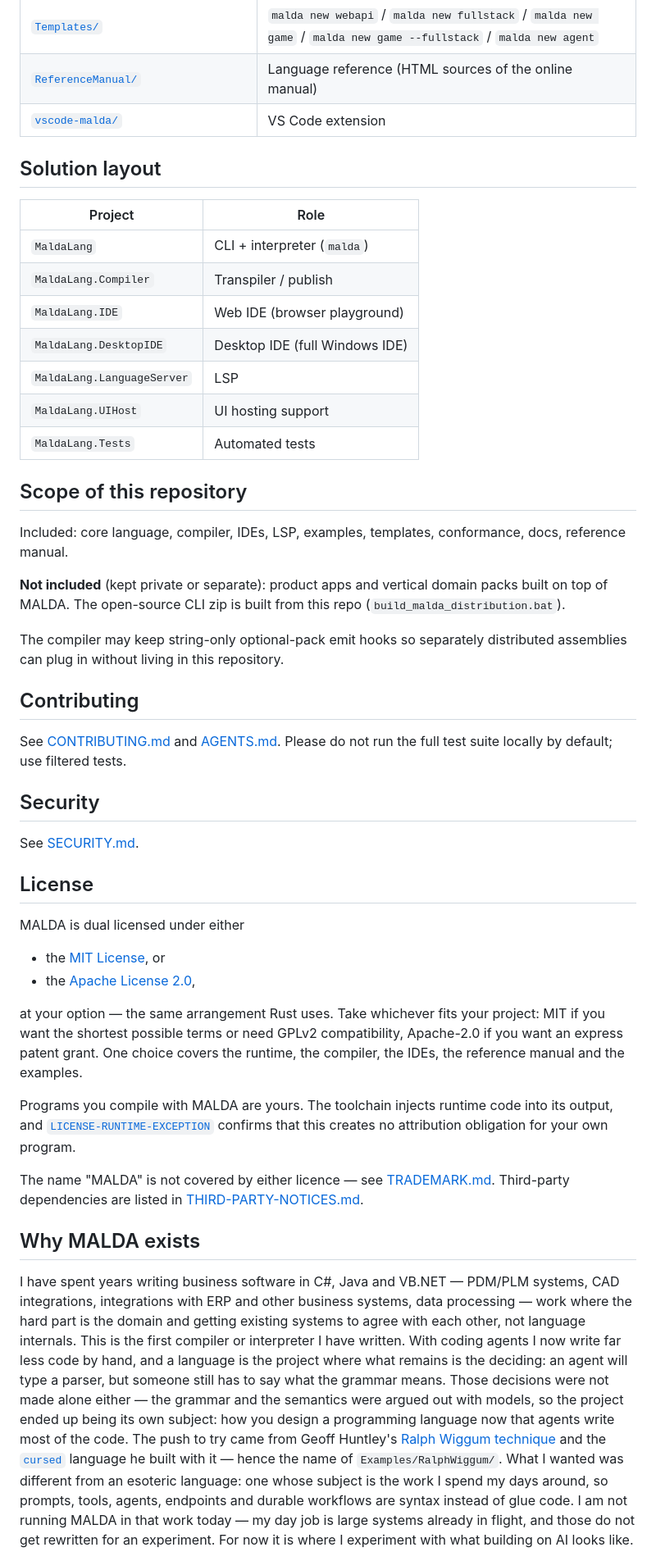
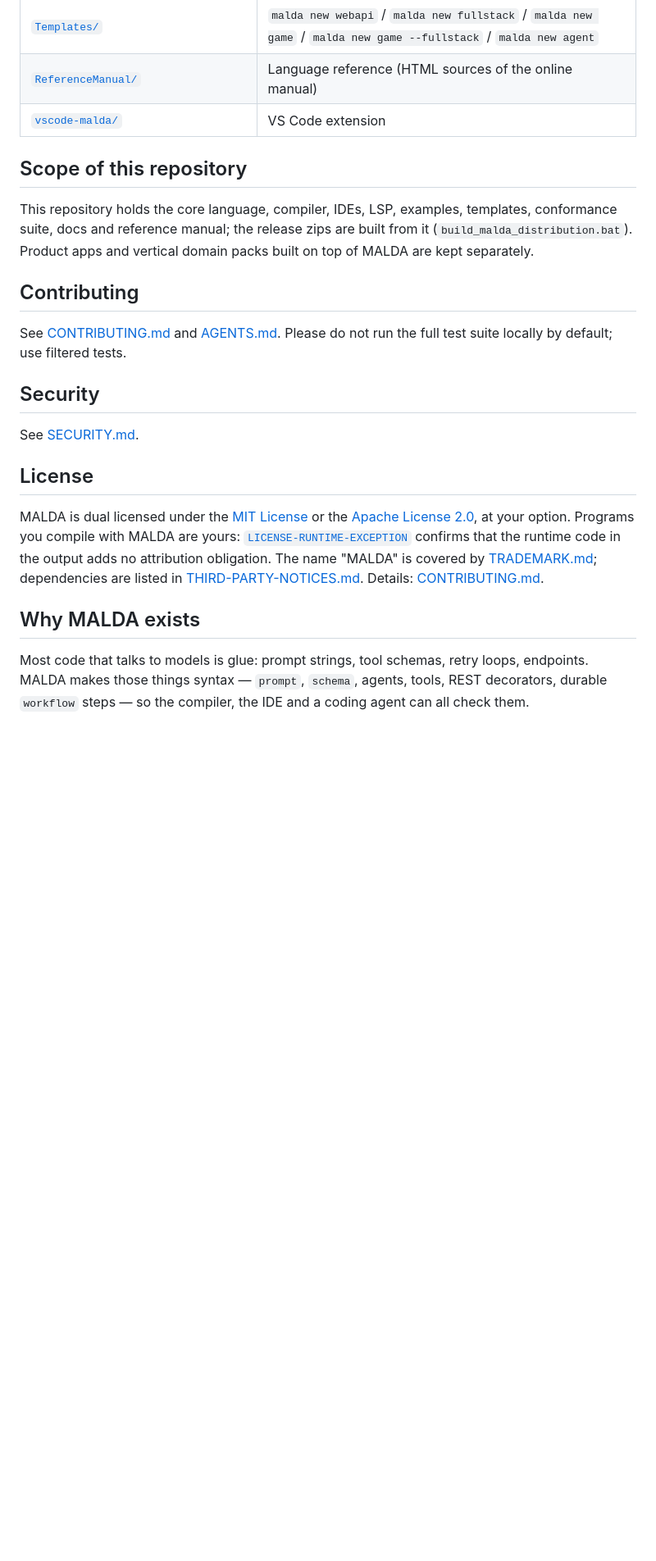
Before and after one commit to amaldini/maldalang, a Markdown page: README.md, the part around one of its changes. Shown at 82% size. Rendered like a GitHub page; blank space fills up the shorter version.

```diff
--- a/README.md
+++ b/README.md
@@ -218,28 +226,12 @@ Community help on the Web IDE (Monaco UX, diagnostics, examples browser) is welc
 | [`ReferenceManual/`](ReferenceManual) | Language reference (HTML sources of the online manual) |
 | [`vscode-malda/`](vscode-malda) | VS Code extension |
 
-## Solution layout
-
-| Project | Role |
-|---------|------|
-| `MaldaLang` | CLI + interpreter (`malda`) |
-| `MaldaLang.Compiler` | Transpiler / publish |
-| `MaldaLang.IDE` | Web IDE (browser playground) |
-| `MaldaLang.DesktopIDE` | Desktop IDE (full Windows IDE) |
-| `MaldaLang.LanguageServer` | LSP |
-| `MaldaLang.UIHost` | UI hosting support |
-| `MaldaLang.Tests` | Automated tests |
-
 ## Scope of this repository
 
-Included: core language, compiler, IDEs, LSP, examples, templates, conformance, docs, reference manual.
-
-**Not included** (kept private or separate): product apps and vertical domain packs built on
-top of MALDA. The open-source CLI zip is built from this repo
-(`build_malda_distribution.bat`).
-
-The compiler may keep string-only optional-pack emit hooks so separately distributed
-assemblies can plug in without living in this repository.
+This repository holds the core language, compiler, IDEs, LSP, examples, templates,
+conformance suite, docs and reference manual; the release zips are built from it
+(`build_malda_distribution.bat`). Product apps and vertical domain packs built on top of
+MALDA are kept separately.
 
 ## Contributing
 
@@ -251,33 +243,11 @@ See [SECURITY.md](SECURITY.md).
 
 ## License
 
-MALDA is dual licensed under either
-
-- the [MIT License](LICENSE-MIT), or
-- the [Apache License 2.0](LICENSE-APACHE),
-
-at your option — the same arrangement Rust uses. Take whichever fits your project: MIT if you want the shortest possible terms or need GPLv2 compatibility, Apache-2.0 if you want an express patent grant. One choice covers the runtime, the compiler, the IDEs, the reference manual and the examples.
-
-Programs you compile with MALDA are yours. The toolchain injects runtime code into its output, and [`LICENSE-RUNTIME-EXCEPTION`](LICENSE-RUNTIME-EXCEPTION) confirms that this creates no attribution obligation for your own program.
-
-The name "MALDA" is not covered by either licence — see [TRADEMARK.md](TRADEMARK.md). Third-party dependencies are listed in [THIRD-PARTY-NOTICES.md](THIRD-PARTY-NOTICES.md).
+MALDA is dual licensed under the [MIT License](LICENSE-MIT) or the [Apache License 2.0](LICENSE-APACHE), at your option. Programs you compile with MALDA are yours: [`LICENSE-RUNTIME-EXCEPTION`](LICENSE-RUNTIME-EXCEPTION) confirms that the runtime code in the output adds no attribution obligation. The name "MALDA" is covered by [TRADEMARK.md](TRADEMARK.md); dependencies are listed in [THIRD-PARTY-NOTICES.md](THIRD-PARTY-NOTICES.md). Details: [CONTRIBUTING.md](CONTRIBUTING.md#licensing).
 
 ## Why MALDA exists
 
-I have spent years writing business software in C#, Java and VB.NET — PDM/PLM systems, CAD
-integrations, integrations with ERP and other business systems, data processing — work where
-the hard part is the domain and getting existing systems to agree with each other, not
-language internals. This is the first compiler or interpreter I have written. With coding
-agents I now write far less code by hand, and a language is the project where what remains is
-the deciding: an agent will type a parser, but someone still has to say what the grammar
-means. Those decisions were not made alone either — the grammar and the semantics were argued
-out with models, so the project ended up being its own subject: how you design a programming
-language now that agents write most of the code. The push to try came from Geoff Huntley's
-[Ralph Wiggum technique](https://ghuntley.com/ralph/) and the
-[`cursed`](https://ghuntley.com/cursed/) language he built with it — hence the name of
-`Examples/RalphWiggum/`. What I wanted was different from an esoteric language: one whose
-subject is the work I spend my days around, so prompts, tools, agents, endpoints and durable
-workflows are syntax instead of glue code. I am not running MALDA in that work today — my day
-job is large systems already in flight, and those do not get rewritten for an experiment. For
-now it is where I experiment with what building on AI looks like.
+Most code that talks to models is glue: prompt strings, tool schemas, retry loops, endpoints.
+MALDA makes those things syntax — `prompt`, `schema`, agents, tools, REST decorators, durable
+`workflow` steps — so the compiler, the IDE and a coding agent can all check them.
 
```
Also changed, not shown: other parts of README.md (+31 -14 lines), docs/assets/sdf-invaders.png (added).
